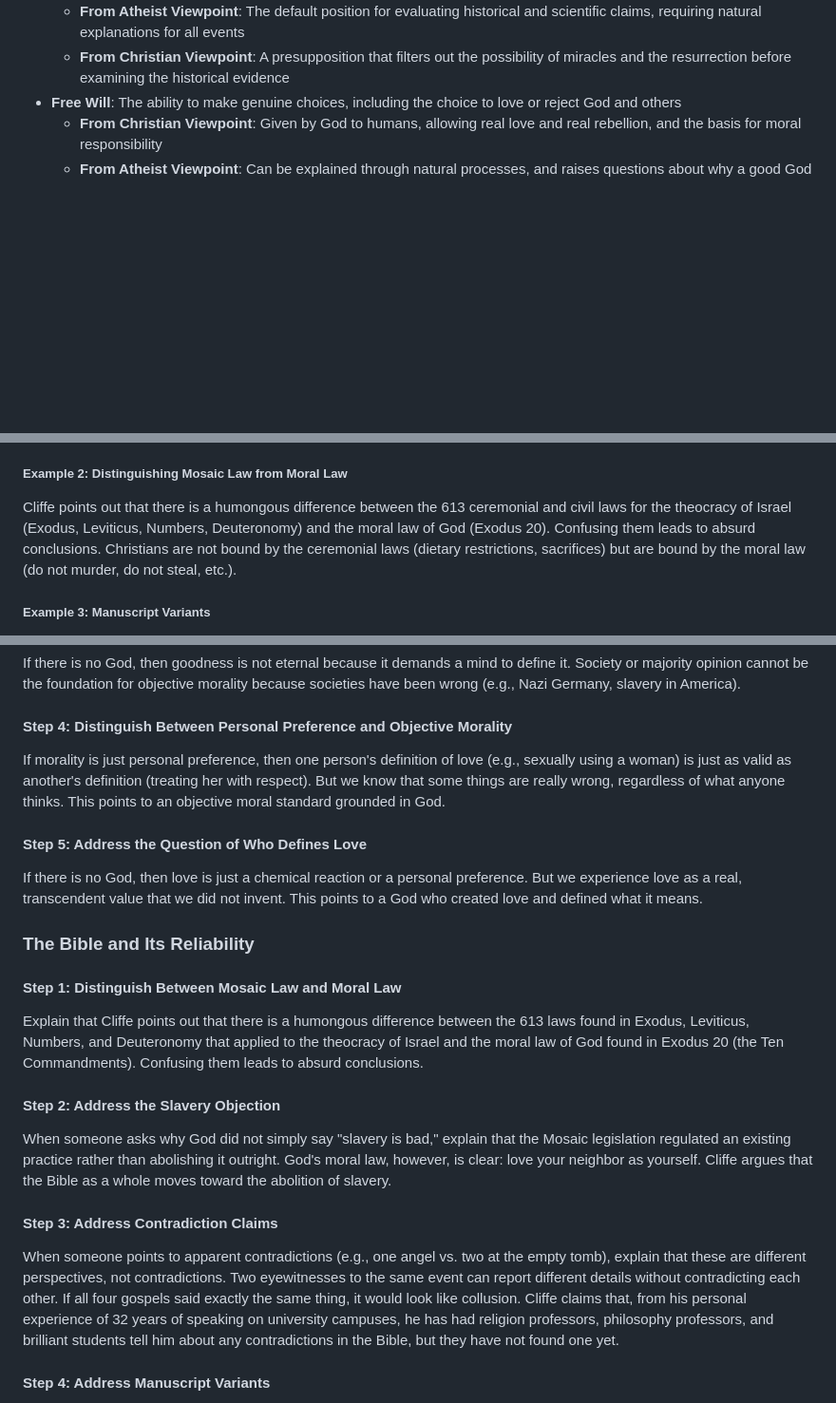
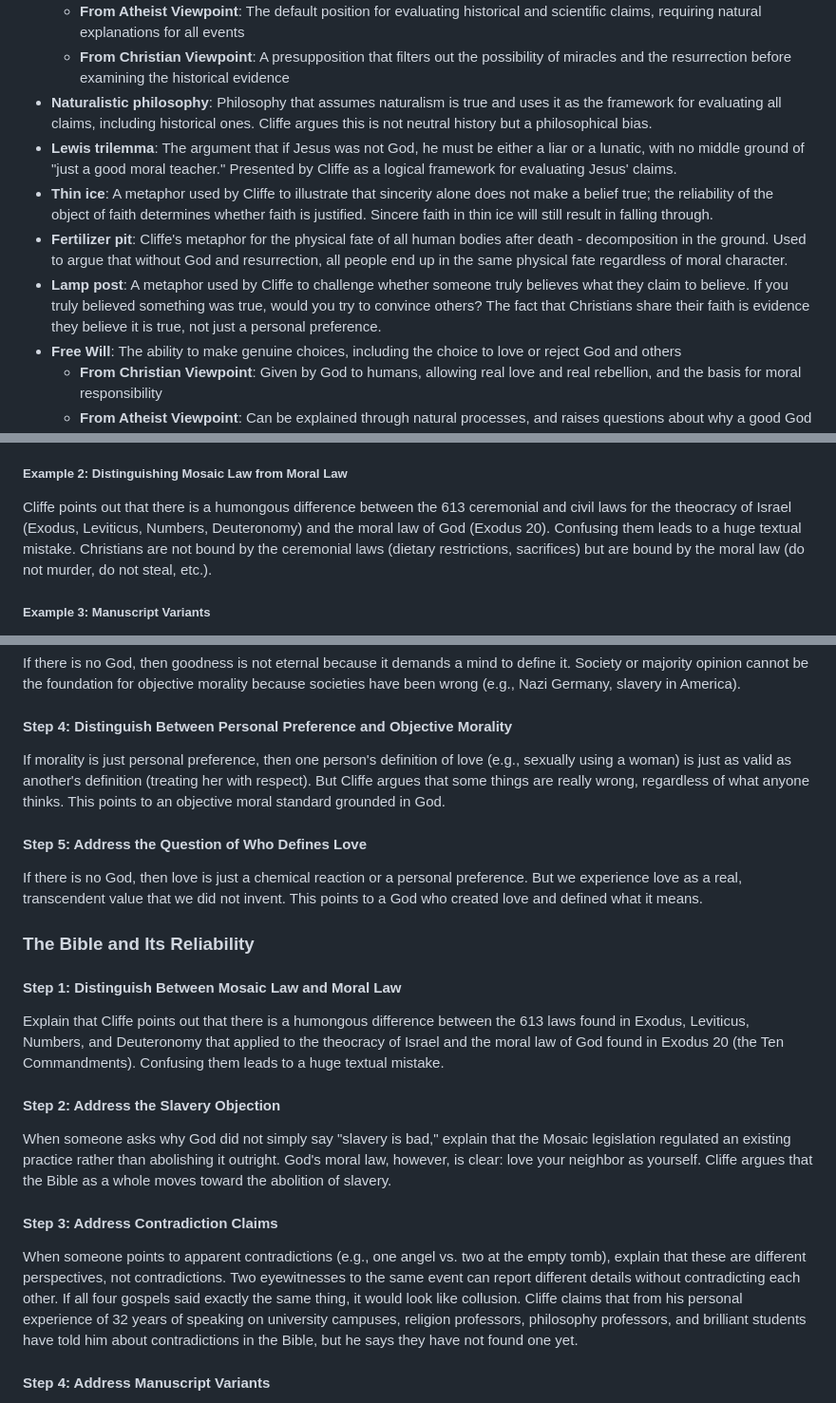
Before and after one commit to eorroe/actionable-debates-podcasts-viewer, a Markdown page: BAC-BEST-ATHEIST-DEBATES/DEBATE.md, 3 parts joined by grey strips. Shown at 95% size. GitHub-like rendering; blank space fills up the shorter version.

```diff
--- a/BAC-BEST-ATHEIST-DEBATES/DEBATE.md
+++ b/BAC-BEST-ATHEIST-DEBATES/DEBATE.md
@@ -38,6 +38,11 @@ A compilation of live debates between Cliffe Knechtle and atheists, ex-Christian
 - **Naturalism**: The philosophical presupposition that reality is limited to matter and energy, excluding the supernatural
   - **From Atheist Viewpoint**: The default position for evaluating historical and scientific claims, requiring natural explanations for all events
   - **From Christian Viewpoint**: A presupposition that filters out the possibility of miracles and the resurrection before examining the historical evidence
+- **Naturalistic philosophy**: Philosophy that assumes naturalism is true and uses it as the framework for evaluating all claims, including historical ones. Cliffe argues this is not neutral history but a philosophical bias.
+- **Lewis trilemma**: The argument that if Jesus was not God, he must be either a liar or a lunatic, with no middle ground of "just a good moral teacher." Presented by Cliffe as a logical framework for evaluating Jesus' claims.
+- **Thin ice**: A metaphor used by Cliffe to illustrate that sincerity alone does not make a belief true; the reliability of the object of faith determines whether faith is justified. Sincere faith in thin ice will still result in falling through.
+- **Fertilizer pit**: Cliffe's metaphor for the physical fate of all human bodies after death - decomposition in the ground. Used to argue that without God and resurrection, all people end up in the same physical fate regardless of moral character.
+- **Lamp post**: A metaphor used by Cliffe to challenge whether someone truly believes what they claim to believe. If you truly believed something was true, would you try to convince others? The fact that Christians share their faith is evidence they believe it is true, not just a personal preference.
 - **Free Will**: The ability to make genuine choices, including the choice to love or reject God and others
   - **From Christian Viewpoint**: Given by God to humans, allowing real love and real rebellion, and the basis for moral responsibility
   - **From Atheist Viewpoint**: Can be explained through natural processes, and raises questions about why a good God would grant free will if it leads to suffering
@@ -210,7 +215,7 @@ When critics point to differences between gospel accounts (e.g., one angel at th
 
 ##### Example 2: Distinguishing Mosaic Law from Moral Law
 
-Cliffe points out that there is a humongous difference between the 613 ceremonial and civil laws for the theocracy of Israel (Exodus, Leviticus, Numbers, Deuteronomy) and the moral law of God (Exodus 20). Confusing them leads to absurd conclusions. Christians are not bound by the ceremonial laws (dietary restrictions, sacrifices) but are bound by the moral law (do not murder, do not steal, etc.).
+Cliffe points out that there is a humongous difference between the 613 ceremonial and civil laws for the theocracy of Israel (Exodus, Leviticus, Numbers, Deuteronomy) and the moral law of God (Exodus 20). Confusing them leads to a huge textual mistake. Christians are not bound by the ceremonial laws (dietary restrictions, sacrifices) but are bound by the moral law (do not murder, do not steal, etc.).
 
 ##### Example 3: Manuscript Variants
 
@@ -668,7 +673,7 @@ If there is no God, then goodness is not eternal because it demands a mind to de
 
 #### Step 4: Distinguish Between Personal Preference and Objective Morality
 
-If morality is just personal preference, then one person's definition of love (e.g., sexually using a woman) is just as valid as another's definition (treating her with respect). But we know that some things are really wrong, regardless of what anyone thinks. This points to an objective moral standard grounded in God.
+If morality is just personal preference, then one person's definition of love (e.g., sexually using a woman) is just as valid as another's definition (treating her with respect). But Cliffe argues that some things are really wrong, regardless of what anyone thinks. This points to an objective moral standard grounded in God.
 
 #### Step 5: Address the Question of Who Defines Love
 
@@ -679,7 +684,7 @@ If there is no God, then love is just a chemical reaction or a personal preferen
 
 #### Step 1: Distinguish Between Mosaic Law and Moral Law
 
-Explain that Cliffe points out that there is a humongous difference between the 613 laws found in Exodus, Leviticus, Numbers, and Deuteronomy that applied to the theocracy of Israel and the moral law of God found in Exodus 20 (the Ten Commandments). Confusing them leads to absurd conclusions.
+Explain that Cliffe points out that there is a humongous difference between the 613 laws found in Exodus, Leviticus, Numbers, and Deuteronomy that applied to the theocracy of Israel and the moral law of God found in Exodus 20 (the Ten Commandments). Confusing them leads to a huge textual mistake.
 
 #### Step 2: Address the Slavery Objection
 
@@ -687,7 +692,7 @@ When someone asks why God did not simply say "slavery is bad," explain that the
 
 #### Step 3: Address Contradiction Claims
 
-When someone points to apparent contradictions (e.g., one angel vs. two at the empty tomb), explain that these are different perspectives, not contradictions. Two eyewitnesses to the same event can report different details without contradicting each other. If all four gospels said exactly the same thing, it would look like collusion. Cliffe claims that, from his personal experience of 32 years of speaking on university campuses, he has had religion professors, philosophy professors, and brilliant students tell him about any contradictions in the Bible, but they have not found one yet.
+When someone points to apparent contradictions (e.g., one angel vs. two at the empty tomb), explain that these are different perspectives, not contradictions. Two eyewitnesses to the same event can report different details without contradicting each other. If all four gospels said exactly the same thing, it would look like collusion. Cliffe claims that from his personal experience of 32 years of speaking on university campuses, religion professors, philosophy professors, and brilliant students have told him about contradictions in the Bible, but he says they have not found one yet.
 
 #### Step 4: Address Manuscript Variants
 
```
Also changed, not shown: other parts of BAC-BEST-ATHEIST-DEBATES/DEBATE.md (+7 -7 lines).
